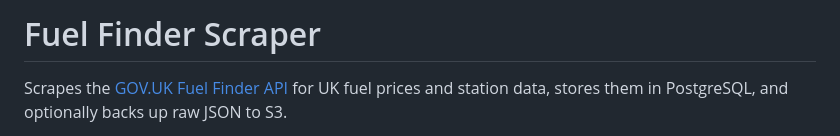
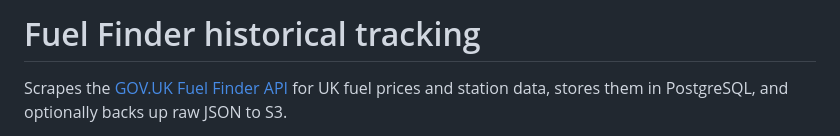
Before and after one commit to hoyla/fuel-finder, a Markdown page: README.md, the part around the change. GitHub-like rendering.

```diff
--- a/README.md
+++ b/README.md
@@ -1,4 +1,4 @@
-# Fuel Finder Scraper
+# Fuel Finder historical tracking
 
 Scrapes the [GOV.UK Fuel Finder API](https://www.developer.fuel-finder.service.gov.uk/) for UK fuel prices and station data, stores them in PostgreSQL, and optionally backs up raw JSON to S3.
 
```
